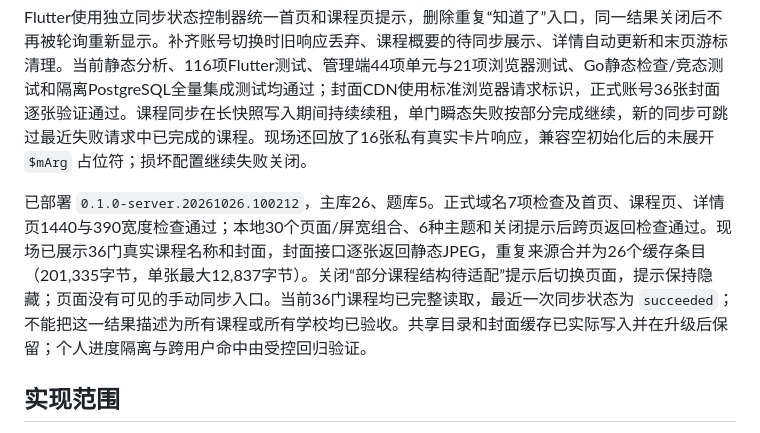
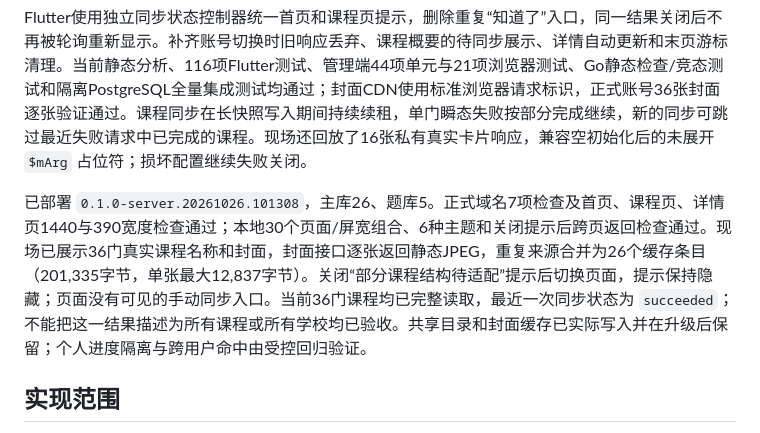
Before and after one commit to onprs/ByebyeOCS, a Markdown page: docs/development/local-implementation.md, the part around the change. Drawn GitHub-style.

```diff
--- a/docs/development/local-implementation.md
+++ b/docs/development/local-implementation.md
@@ -10,7 +10,7 @@
 
 Flutter使用独立同步状态控制器统一首页和课程页提示，删除重复“知道了”入口，同一结果关闭后不再被轮询重新显示。补齐账号切换时旧响应丢弃、课程概要的待同步展示、详情自动更新和末页游标清理。当前静态分析、116项Flutter测试、管理端44项单元与21项浏览器测试、Go静态检查/竞态测试和隔离PostgreSQL全量集成测试均通过；封面CDN使用标准浏览器请求标识，正式账号36张封面逐张验证通过。课程同步在长快照写入期间持续续租，单门瞬态失败按部分完成继续，新的同步可跳过最近失败请求中已完成的课程。现场还回放了16张私有真实卡片响应，兼容空初始化后的未展开 `$mArg` 占位符；损坏配置继续失败关闭。
 
-已部署 `0.1.0-server.20261026.100212`，主库26、题库5。正式域名7项检查及首页、课程页、详情页1440与390宽度检查通过；本地30个页面/屏宽组合、6种主题和关闭提示后跨页返回检查通过。现场已展示36门真实课程名称和封面，封面接口逐张返回静态JPEG，重复来源合并为26个缓存条目（201,335字节，单张最大12,837字节）。关闭“部分课程结构待适配”提示后切换页面，提示保持隐藏；页面没有可见的手动同步入口。当前36门课程均已完整读取，最近一次同步状态为 `succeeded`；不能把这一结果描述为所有课程或所有学校均已验收。共享目录和封面缓存已实际写入并在升级后保留；个人进度隔离与跨用户命中由受控回归验证。
+已部署 `0.1.0-server.20261026.101308`，主库26、题库5。正式域名7项检查及首页、课程页、详情页1440与390宽度检查通过；本地30个页面/屏宽组合、6种主题和关闭提示后跨页返回检查通过。现场已展示36门真实课程名称和封面，封面接口逐张返回静态JPEG，重复来源合并为26个缓存条目（201,335字节，单张最大12,837字节）。关闭“部分课程结构待适配”提示后切换页面，提示保持隐藏；页面没有可见的手动同步入口。当前36门课程均已完整读取，最近一次同步状态为 `succeeded`；不能把这一结果描述为所有课程或所有学校均已验收。共享目录和封面缓存已实际写入并在升级后保留；个人进度隔离与跨用户命中由受控回归验证。
 
 ## 实现范围
 
```
Also changed, not shown: docs/design/ui-review-online.md (+1 -1 lines).
